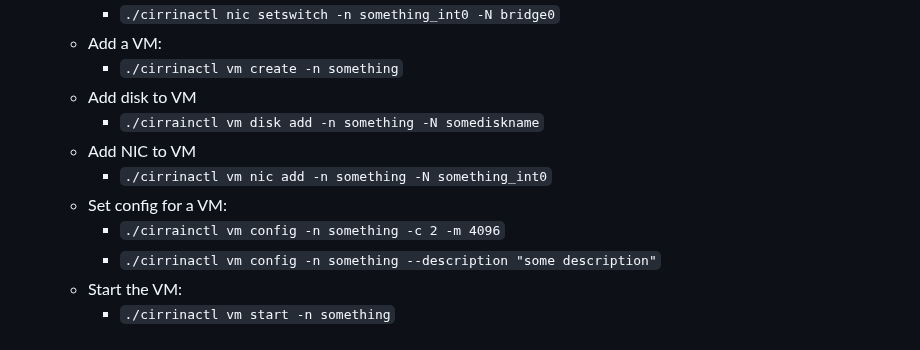
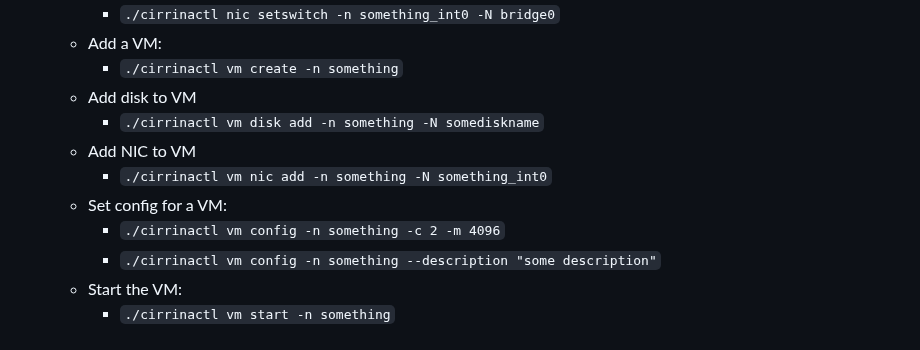
Before and after one commit to swills/cirrina, a Markdown page: README.md, the part around the change. Rendered like a GitHub page.

Commit message:
fix typos

```diff
--- a/README.md
+++ b/README.md
@@ -117,11 +117,11 @@ service cirrinad start
   * Add a VM:
     * `./cirrinactl vm create -n something`
   * Add disk to VM
-    * `./cirrainctl vm disk add -n something -N somediskname`
+    * `./cirrinactl vm disk add -n something -N somediskname`
   * Add NIC to VM
     * `./cirrinactl vm nic add -n something -N something_int0`
   * Set config for a VM:
-    * `./cirrainctl vm config -n something -c 2 -m 4096`
+    * `./cirrinactl vm config -n something -c 2 -m 4096`
     * `./cirrinactl vm config -n something --description "some description"`
   * Start the VM:
     * `./cirrinactl vm start -n something`
```
